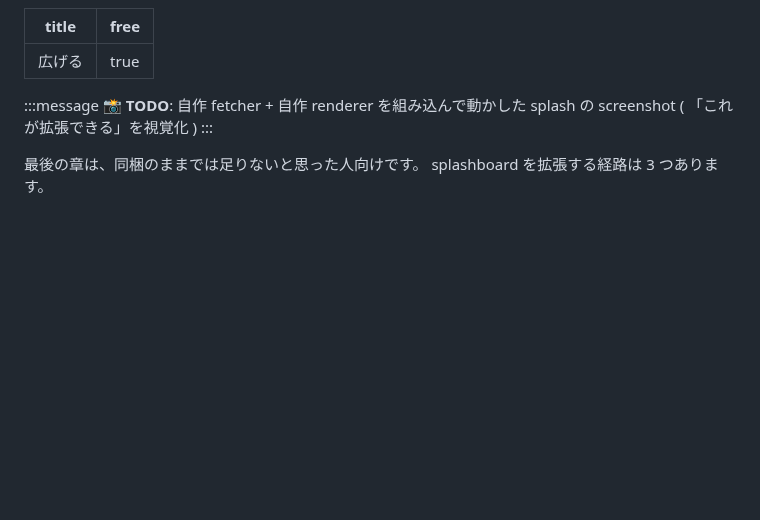
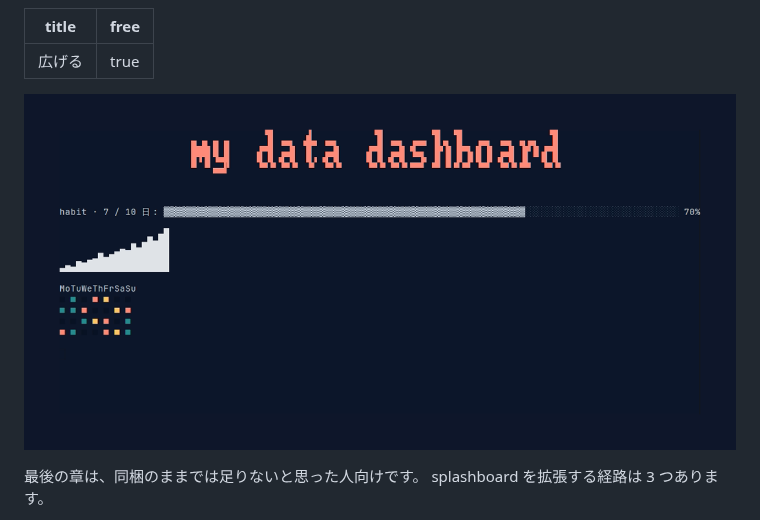
Before and after one commit to unhappychoice/zenn-docs, a Markdown page: books/splashboard-guide/14.extending.md, the part around the change. Rendered like a GitHub page; pictures changed too: images/splashboard-guide/demo-extending.png (added); blank space fills up the shorter version.

```diff
--- a/books/splashboard-guide/14.extending.md
+++ b/books/splashboard-guide/14.extending.md
@@ -3,9 +3,7 @@ title: "広げる"
 free: true
 ---
 
-:::message
-📸 **TODO**: 自作 fetcher + 自作 renderer を組み込んで動かした splash の screenshot ( 「これが拡張できる」を視覚化 )
-:::
+![basic_read_store を 3 つの widget (habit gauge / signups sparkline / reading heatmap) で組んだ自作 dashboard の例。 fetcher を自作した場合も同じレイアウト位置に同じ shape で並べられる](/images/splashboard-guide/demo-extending.png)
 
 最後の章は、同梱のままでは足りないと思った人向けです。 splashboard を拡張する経路は 3 つあります。
 
```
Also changed, not shown: books/splashboard-guide/10.advanced.md (+1 -3 lines), books/splashboard-guide/13.trust-and-secrets.md (+1 -3 lines), images/splashboard-guide/demo-trust.png (added), images/splashboard-guide/demo-wide-monitor.png (added), 2 other files.
